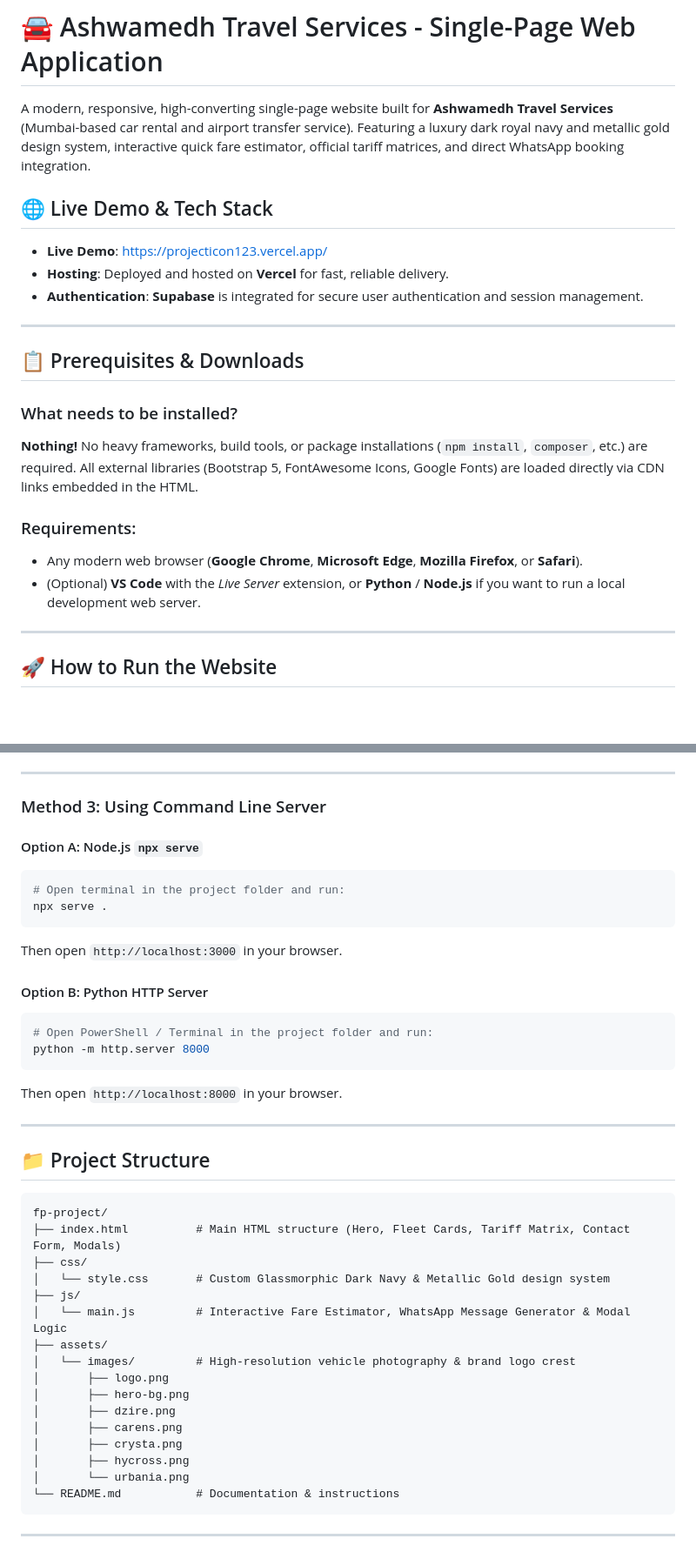
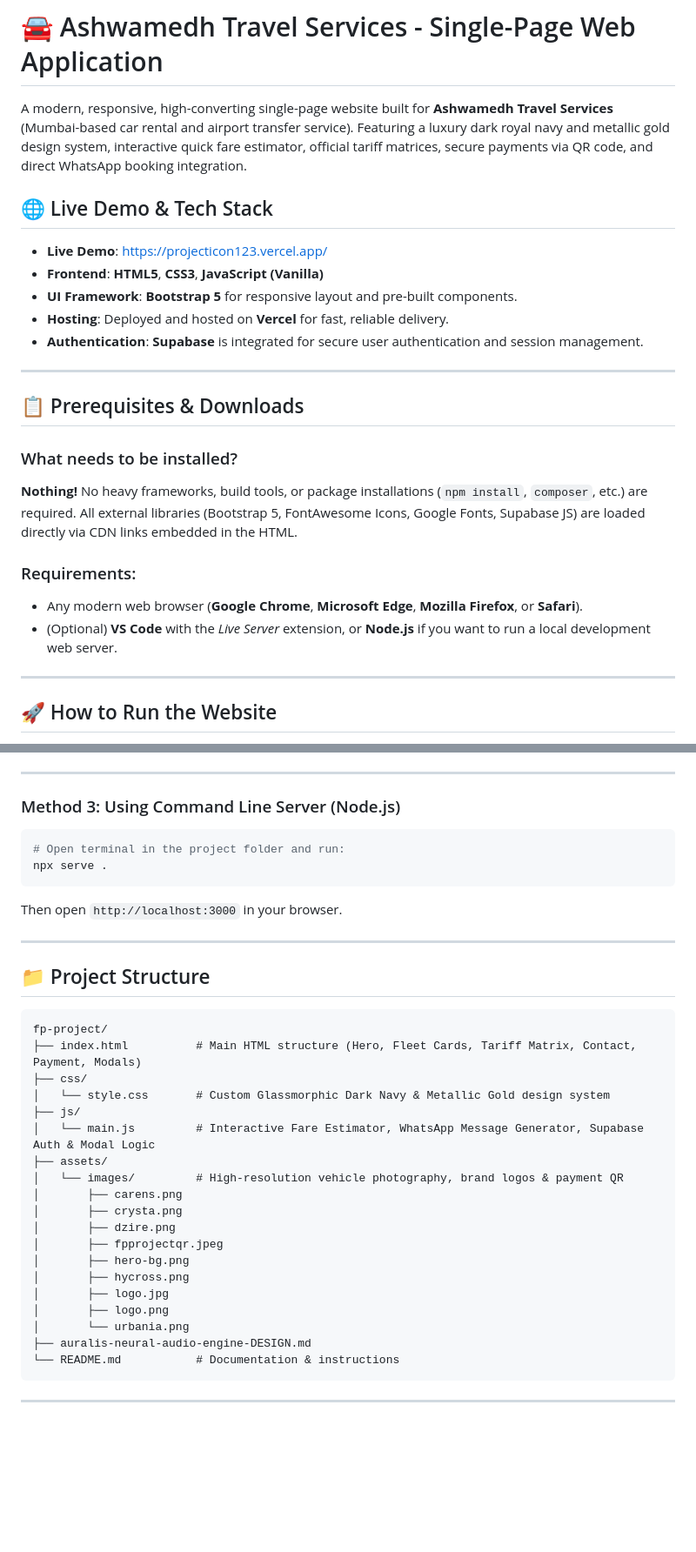
Before and after one commit to VedantManjrekar/fp-project, a Markdown page: README.md, 2 parts joined by grey strips. Shown at 87% size. GitHub-like rendering; blank space fills up the shorter version.

````diff
--- a/README.md
+++ b/README.md
@@ -1,9 +1,11 @@
 # 🚘 Ashwamedh Travel Services - Single-Page Web Application
 
-A modern, responsive, high-converting single-page website built for **Ashwamedh Travel Services** (Mumbai-based car rental and airport transfer service). Featuring a luxury dark royal navy and metallic gold design system, interactive quick fare estimator, official tariff matrices, and direct WhatsApp booking integration.
+A modern, responsive, high-converting single-page website built for **Ashwamedh Travel Services** (Mumbai-based car rental and airport transfer service). Featuring a luxury dark royal navy and metallic gold design system, interactive quick fare estimator, official tariff matrices, secure payments via QR code, and direct WhatsApp booking integration.
 
 ## 🌐 Live Demo & Tech Stack
 - **Live Demo**: [https://projecticon123.vercel.app/](https://projecticon123.vercel.app/)
+- **Frontend**: **HTML5**, **CSS3**, **JavaScript (Vanilla)**
+- **UI Framework**: **Bootstrap 5** for responsive layout and pre-built components.
 - **Hosting**: Deployed and hosted on **Vercel** for fast, reliable delivery.
 - **Authentication**: **Supabase** is integrated for secure user authentication and session management.
 
@@ -13,11 +15,11 @@ A modern, responsive, high-converting single-page website built for **Ashwamedh
 
 ### What needs to be installed?
 **Nothing!** No heavy frameworks, build tools, or package installations (`npm install`, `composer`, etc.) are required.
-All external libraries (Bootstrap 5, FontAwesome Icons, Google Fonts) are loaded directly via CDN links embedded in the HTML.
+All external libraries (Bootstrap 5, FontAwesome Icons, Google Fonts, Supabase JS) are loaded directly via CDN links embedded in the HTML.
 
 ### Requirements:
 - Any modern web browser (**Google Chrome**, **Microsoft Edge**, **Mozilla Firefox**, or **Safari**).
-- (Optional) **VS Code** with the *Live Server* extension, or **Python** / **Node.js** if you want to run a local development web server.
+- (Optional) **VS Code** with the *Live Server* extension, or **Node.js** if you want to run a local development web server.
 
 ---
 
@@ -40,21 +42,12 @@ You can run and test this website using any of the following 3 easy methods:
 
 ---
 
-### Method 3: Using Command Line Server
-
-#### Option A: Node.js `npx serve`
+### Method 3: Using Command Line Server (Node.js)
 ```bash
 # Open terminal in the project folder and run:
 npx serve .
 ```
 Then open `http://localhost:3000` in your browser.
-
-#### Option B: Python HTTP Server
-```bash
-# Open PowerShell / Terminal in the project folder and run:
-python -m http.server 8000
-```
-Then open `http://localhost:8000` in your browser.
 
 ---
 
@@ -62,20 +55,23 @@ Then open `http://localhost:8000` in your browser.
 
 ```text
 fp-project/
-├── index.html          # Main HTML structure (Hero, Fleet Cards, Tariff Matrix, Contact Form, Modals)
+├── index.html          # Main HTML structure (Hero, Fleet Cards, Tariff Matrix, Contact, Payment, Modals)
 ├── css/
 │   └── style.css       # Custom Glassmorphic Dark Navy & Metallic Gold design system
 ├── js/
-│   └── main.js         # Interactive Fare Estimator, WhatsApp Message Generator & Modal Logic
+│   └── main.js         # Interactive Fare Estimator, WhatsApp Message Generator, Supabase Auth & Modal Logic
 ├── assets/
-│   └── images/         # High-resolution vehicle photography & brand logo crest
-│       ├── logo.png
-│       ├── hero-bg.png
-│       ├── dzire.png
+│   └── images/         # High-resolution vehicle photography, brand logos & payment QR
 │       ├── carens.png
 │       ├── crysta.png
+│       ├── dzire.png
+│       ├── fpprojectqr.jpeg
+│       ├── hero-bg.png
 │       ├── hycross.png
+│       ├── logo.jpg
+│       ├── logo.png
 │       └── urbania.png
+├── auralis-neural-audio-engine-DESIGN.md
 └── README.md           # Documentation & instructions
 ```
 
````
Also changed, not shown: other parts of README.md (+4 -1 lines).
